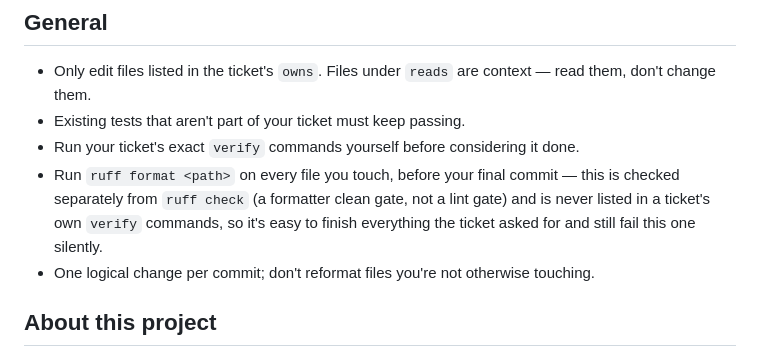
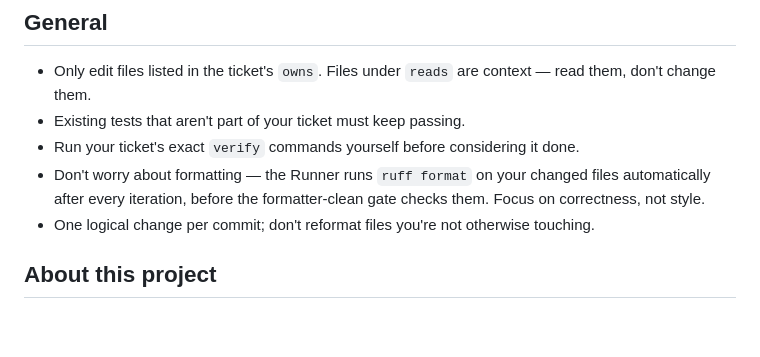
Before and after one commit to DominikPali/chess_webapp, a Markdown page: .foreman/CONVENTIONS.md, the part around the change. Rendered like a GitHub page; blank space fills up the shorter version.

Commit message:
CONVENTIONS: formatting is now automatic, not the worker's job
The Runner runs ruff format on changed files after every iteration now
(phase 6 part 1, docs/decisions/phase-6-part1.md) -- the old instruction
telling the worker to run it by hand is gone.

```diff
--- a/.foreman/CONVENTIONS.md
+++ b/.foreman/CONVENTIONS.md
@@ -7,10 +7,9 @@ Read this before starting any ticket.
   read them, don't change them.
 - Existing tests that aren't part of your ticket must keep passing.
 - Run your ticket's exact `verify` commands yourself before considering it done.
-- Run `ruff format <path>` on every file you touch, before your final commit — this is
-  checked separately from `ruff check` (a formatter clean gate, not a lint gate) and is
-  never listed in a ticket's own `verify` commands, so it's easy to finish everything the
-  ticket asked for and still fail this one silently.
+- Don't worry about formatting — the Runner runs `ruff format` on your changed files
+  automatically after every iteration, before the formatter-clean gate checks them. Focus
+  on correctness, not style.
 - One logical change per commit; don't reformat files you're not otherwise touching.
 
 ## About this project
```
